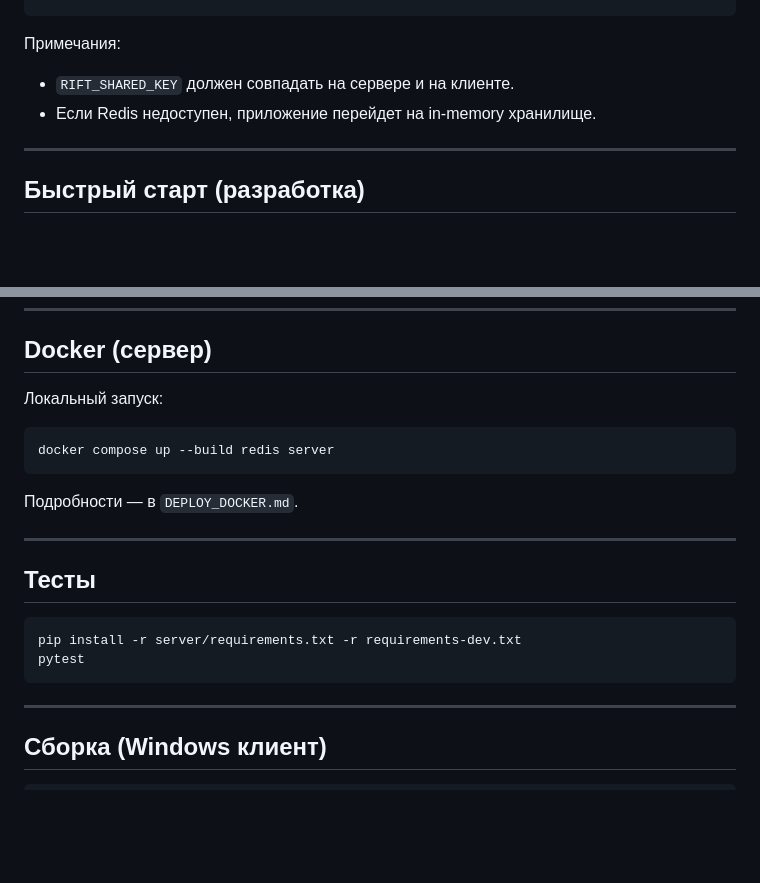
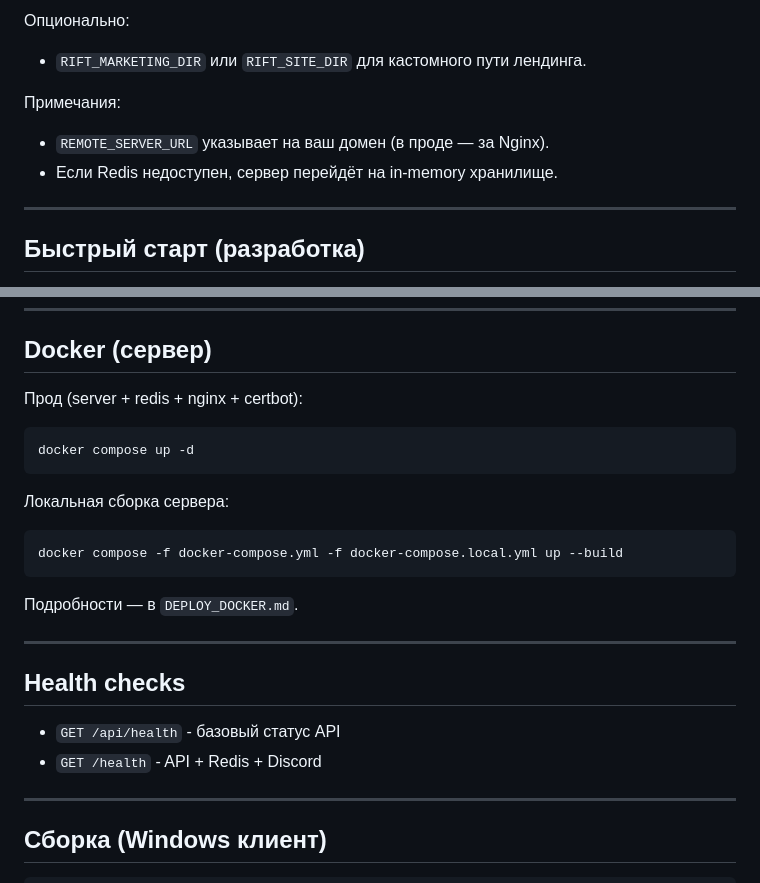
Before and after one commit to Frenky19/RiftTalk, a Markdown page: README.ru.md, 2 parts joined by grey strips. Drawn GitHub-style; blank space fills up the shorter version.

````diff
--- a/README.ru.md
+++ b/README.ru.md
@@ -72,8 +86,13 @@ JWT_SECRET_KEY=CHANGE_ME
 ```
 
+Опционально:
+
+- `RIFT_MARKETING_DIR` или `RIFT_SITE_DIR` для кастомного пути лендинга.
+
 Примечания:
-- `RIFT_SHARED_KEY` должен совпадать на сервере и на клиенте.
-- Если Redis недоступен, приложение перейдет на in-memory хранилище.
+
+- `REMOTE_SERVER_URL` указывает на ваш домен (в проде — за Nginx).
+- Если Redis недоступен, сервер перейдёт на in‑memory хранилище.
 
 ---
 
@@ -103,22 +122,26 @@ python webview_app.py
 
 ## Docker (сервер)
 
-Локальный запуск:
+Прод (server + redis + nginx + certbot):
 
 ```bash
-docker compose up --build redis server
+docker compose up -d
+```
+
+Локальная сборка сервера:
+
+```bash
+docker compose -f docker-compose.yml -f docker-compose.local.yml up --build
 ```
 
 Подробности — в `DEPLOY_DOCKER.md`.
 
 ---
 
-## Тесты
+## Health checks
 
-```bash
-pip install -r server/requirements.txt -r requirements-dev.txt
-pytest
-```
+- `GET /api/health` - базовый статус API
+- `GET /health` - API + Redis + Discord
 
 ---
 
````
Also changed, not shown: other parts of README.ru.md (+35 -21 lines), README.md (+50 -28 lines).
